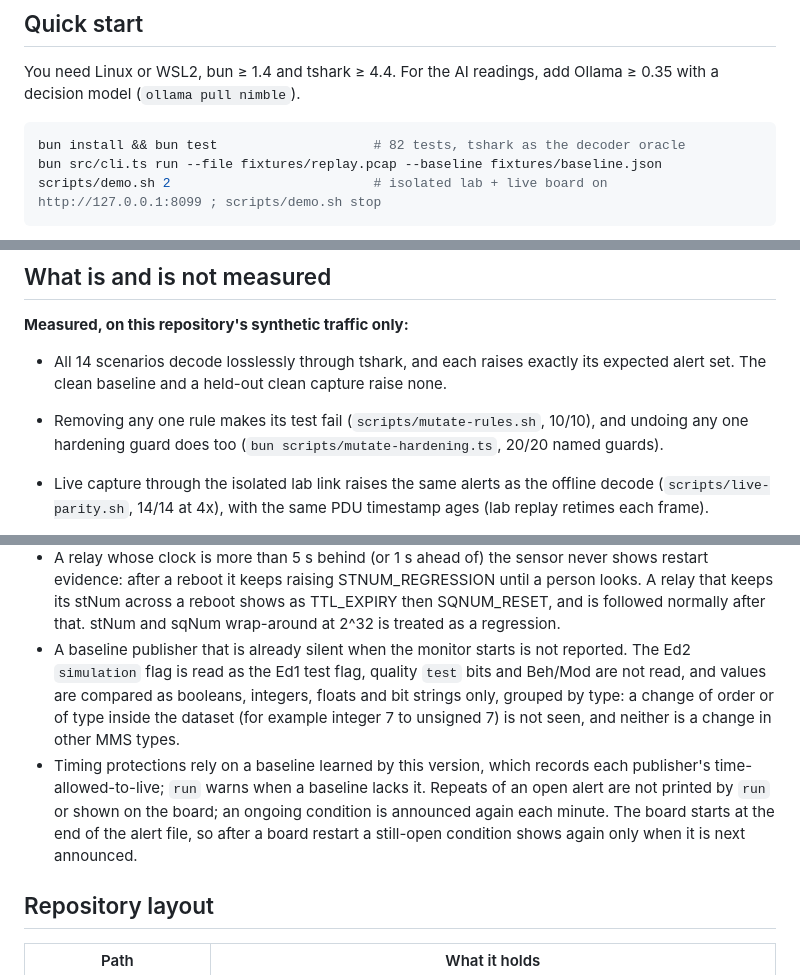
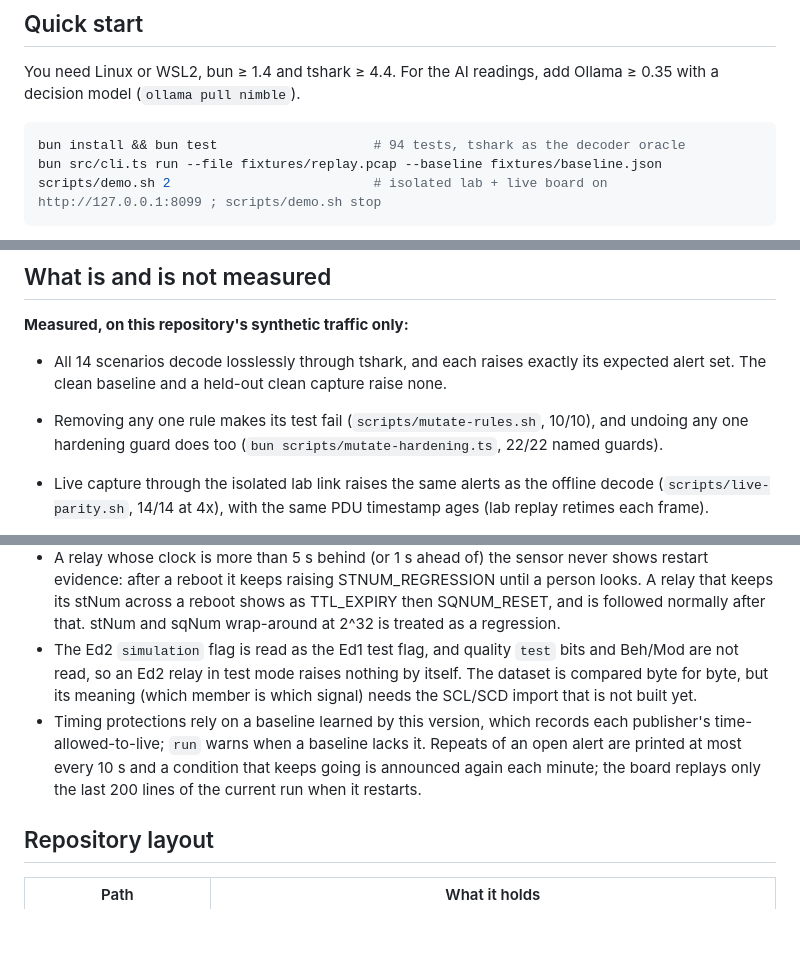
Before and after one commit to Matos182/goose-watch, a Markdown page: README.md, 3 parts joined by grey strips. Rendered like a GitHub page; blank space fills up the shorter version.

Commit message:
Docs: claims C30-C34 in CLAIMS.md, counts (94 tests, 22/22 guards), known limits brought up to date

````diff
--- a/README.md
+++ b/README.md
@@ -26,7 +26,7 @@ mirror port / lab link ─▶ tshark (GOOSE decode) ─▶ rules (severity 1–3
 You need Linux or WSL2, bun ≥ 1.4 and tshark ≥ 4.4. For the AI readings, add Ollama ≥ 0.35 with a decision model (`ollama pull nimble`).
 
 ```sh
-bun install && bun test                    # 82 tests, tshark as the decoder oracle
+bun install && bun test                    # 94 tests, tshark as the decoder oracle
 bun src/cli.ts run --file fixtures/replay.pcap --baseline fixtures/baseline.json
 scripts/demo.sh 2                          # isolated lab + live board on http://127.0.0.1:8099 ; scripts/demo.sh stop
 ```
@@ -50,7 +50,7 @@ If `ollama pull` stalls (seen on WSL2), `scripts/fetch-model.sh <name> <tag> <di
 **Measured, on this repository's synthetic traffic only:**
 
 - All 14 scenarios decode losslessly through tshark, and each raises exactly its expected alert set. The clean baseline and a held-out clean capture raise none.
-- Removing any one rule makes its test fail (`scripts/mutate-rules.sh`, 10/10), and undoing any one hardening guard does too (`bun scripts/mutate-hardening.ts`, 20/20 named guards).
+- Removing any one rule makes its test fail (`scripts/mutate-rules.sh`, 10/10), and undoing any one hardening guard does too (`bun scripts/mutate-hardening.ts`, 22/22 named guards).
 - Live capture through the isolated lab link raises the same alerts as the offline decode (`scripts/live-parity.sh`, 14/14 at 4x), with the same PDU timestamp ages (lab replay retimes each frame).
 - Model evaluation on 39 held-out gold cases (gold-v3), with labels and stop rule fixed beforehand (`docs/EVAL.md`):
 
@@ -78,8 +78,8 @@ The gold cases share one generator and are not independent field samples. Severa
 - A forward forgery: a frame one state ahead with forged values is a normal state change. The real relay's next frame then reads as STNUM_REGRESSION (severity 3), which is the alarm, but the monitor cannot tell which of the two sources is genuine.
 - Closing both needs authenticated GOOSE or a second, independent view of the same signal, for example the relay's own state read over MMS.
 - A relay whose clock is more than 5 s behind (or 1 s ahead of) the sensor never shows restart evidence: after a reboot it keeps raising STNUM_REGRESSION until a person looks. A relay that keeps its stNum across a reboot shows as TTL_EXPIRY then SQNUM_RESET, and is followed normally after that. stNum and sqNum wrap-around at 2^32 is treated as a regression.
-- A baseline publisher that is already silent when the monitor starts is not reported. The Ed2 `simulation` flag is read as the Ed1 test flag, quality `test` bits and Beh/Mod are not read, and values are compared as booleans, integers, floats and bit strings only, grouped by type: a change of order or of type inside the dataset (for example integer 7 to unsigned 7) is not seen, and neither is a change in other MMS types.
-- Timing protections rely on a baseline learned by this version, which records each publisher's time-allowed-to-live; `run` warns when a baseline lacks it. Repeats of an open alert are not printed by `run` or shown on the board; an ongoing condition is announced again each minute. The board starts at the end of the alert file, so after a board restart a still-open condition shows again only when it is next announced.
+- The Ed2 `simulation` flag is read as the Ed1 test flag, and quality `test` bits and Beh/Mod are not read, so an Ed2 relay in test mode raises nothing by itself. The dataset is compared byte for byte, but its meaning (which member is which signal) needs the SCL/SCD import that is not built yet.
+- Timing protections rely on a baseline learned by this version, which records each publisher's time-allowed-to-live; `run` warns when a baseline lacks it. Repeats of an open alert are printed at most every 10 s and a condition that keeps going is announced again each minute; the board replays only the last 200 lines of the current run when it restarts.
 
 ## Repository layout
 
````
Also changed, not shown: docs/CLAIMS.md (+6 -1 lines), docs/GETTING-STARTED.md (+1 -1 lines).
